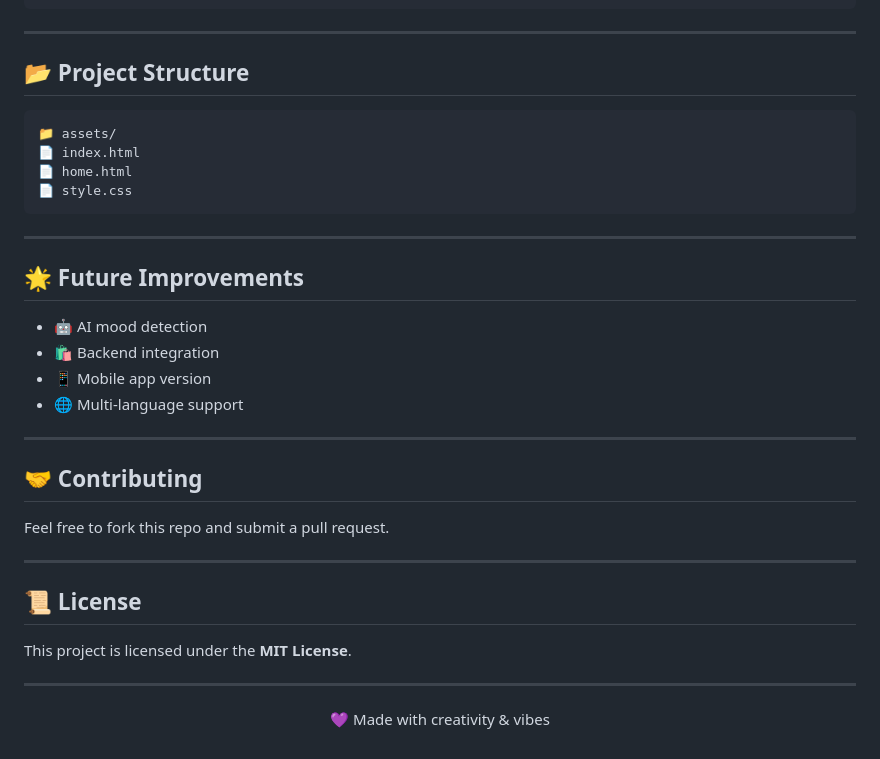
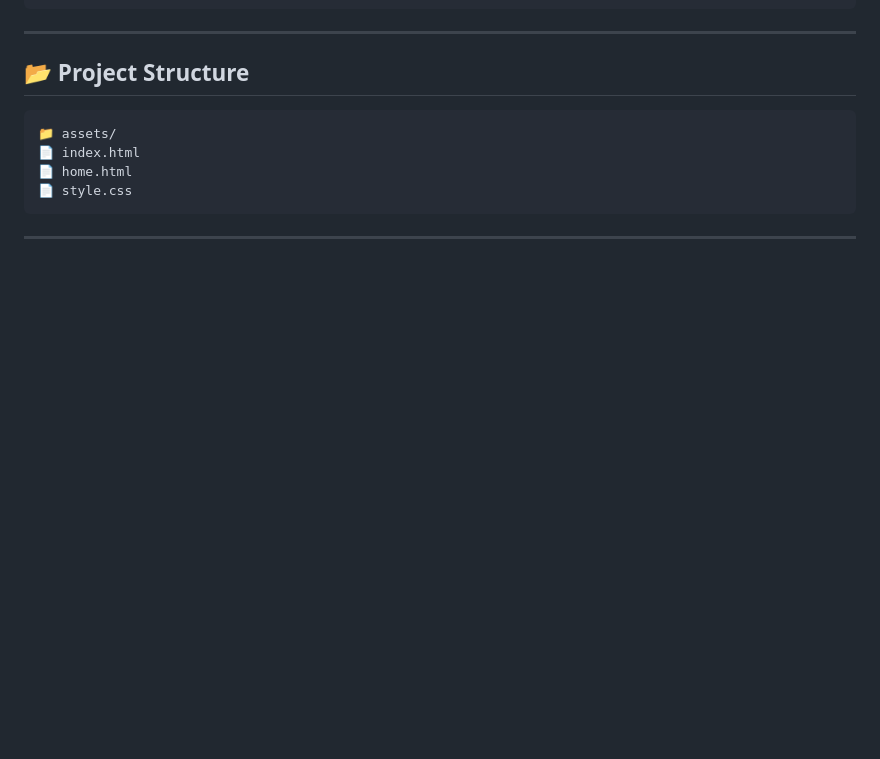
Before and after one commit to mamun657/Final-Submission, a Markdown page: README.md, the part around one of its changes. GitHub-like rendering; blank space fills up the shorter version.

Commit message:
README.md
Updated the project description and removed future improvements, contribution, license, and footer sections.

````diff
--- a/README.md
+++ b/README.md
@@ -156,34 +156,3 @@ Tailwind CSS
 ```
 
 ---
-
-<!-- ================= FUTURE ================= -->
-
-## 🌟 Future Improvements
-
-* 🤖 AI mood detection
-* 🛍️ Backend integration
-* 📱 Mobile app version
-* 🌐 Multi-language support
-
----
-
-<!-- ================= CONTRIBUTION ================= -->
-
-## 🤝 Contributing
-
-Feel free to fork this repo and submit a pull request.
-
----
-
-<!-- ================= LICENSE ================= -->
-
-## 📜 License
-
-This project is licensed under the **MIT License**.
-
----
-
-<!-- ================= FOOTER ================= -->
-
-<p align="center">💜 Made with creativity & vibes</p>
````
Also changed, not shown: other parts of README.md (+2 -2 lines).
